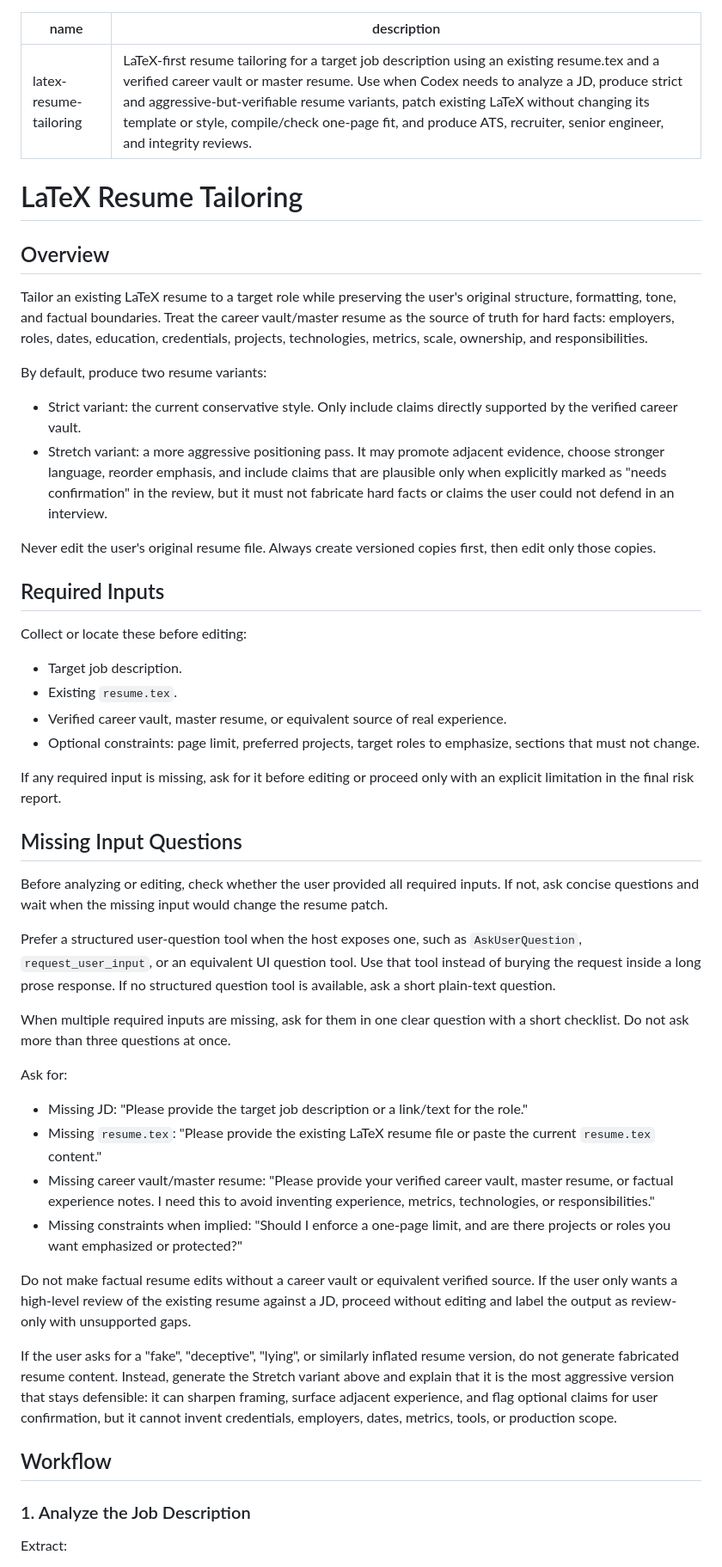
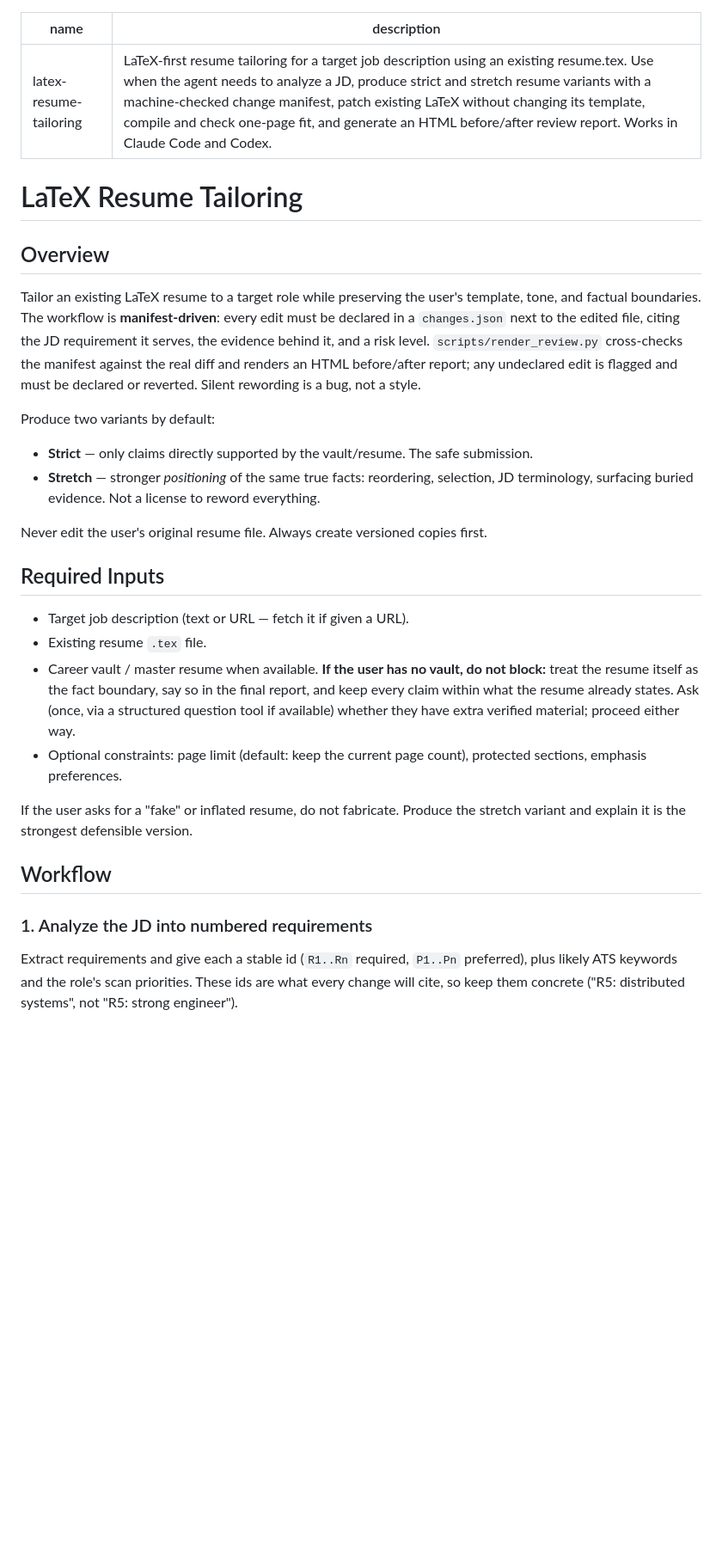
Before and after one commit to ZHallen122/LaTeX-Resume-Tailoring_Skill, a Markdown page: latex-resume-tailoring/SKILL.md, the part around one of its changes. Shown at 86% size. GitHub-like rendering; blank space fills up the shorter version.

```diff
--- a/latex-resume-tailoring/SKILL.md
+++ b/latex-resume-tailoring/SKILL.md
@@ -1,54 +1,33 @@
 ---
 name: latex-resume-tailoring
-description: LaTeX-first resume tailoring for a target job description using an existing resume.tex and a verified career vault or master resume. Use when Codex needs to analyze a JD, produce strict and aggressive-but-verifiable resume variants, patch existing LaTeX without changing its template or style, compile/check one-page fit, and produce ATS, recruiter, senior engineer, and integrity reviews.
+description: LaTeX-first resume tailoring for a target job description using an existing resume.tex. Use when the agent needs to analyze a JD, produce strict and stretch resume variants with a machine-checked change manifest, patch existing LaTeX without changing its template, compile and check one-page fit, and generate an HTML before/after review report. Works in Claude Code and Codex.
 ---
 
 # LaTeX Resume Tailoring
 
 ## Overview
 
-Tailor an existing LaTeX resume to a target role while preserving the user's original structure, formatting, tone, and factual boundaries. Treat the career vault/master resume as the source of truth for hard facts: employers, roles, dates, education, credentials, projects, technologies, metrics, scale, ownership, and responsibilities.
+Tailor an existing LaTeX resume to a target role while preserving the user's template, tone, and factual boundaries. The workflow is **manifest-driven**: every edit must be declared in a `changes.json` next to the edited file, citing the JD requirement it serves, the evidence behind it, and a risk level. `scripts/render_review.py` cross-checks the manifest against the real diff and renders an HTML before/after report; any undeclared edit is flagged and must be declared or reverted. Silent rewording is a bug, not a style.
 
-By default, produce two resume variants:
+Produce two variants by default:
 
-- Strict variant: the current conservative style. Only include claims directly supported by the verified career vault.
-- Stretch variant: a more aggressive positioning pass. It may promote adjacent evidence, choose stronger language, reorder emphasis, and include claims that are plausible only when explicitly marked as "needs confirmation" in the review, but it must not fabricate hard facts or claims the user could not defend in an interview.
+- **Strict** — only claims directly supported by the vault/resume. The safe submission.
+- **Stretch** — stronger *positioning* of the same true facts: reordering, selection, JD terminology, surfacing buried evidence. Not a license to reword everything.
 
-Never edit the user's original resume file. Always create versioned copies first, then edit only those copies.
+Never edit the user's original resume file. Always create versioned copies first.
 
 ## Required Inputs
 
-Collect or locate these before editing:
+- Target job description (text or URL — fetch it if given a URL).
+- Existing resume `.tex` file.
+- Career vault / master resume when available. **If the user has no vault, do not block:** treat the resume itself as the fact boundary, say so in the final report, and keep every claim within what the resume already states. Ask (once, via a structured question tool if available) whether they have extra verified material; proceed either way.
+- Optional constraints: page limit (default: keep the current page count), protected sections, emphasis preferences.
 
-- Target job description.
-- Existing `resume.tex`.
-- Verified career vault, master resume, or equivalent source of real experience.
-- Optional constraints: page limit, preferred projects, target roles to emphasize, sections that must not change.
-
-If any required input is missing, ask for it before editing or proceed only with an explicit limitation in the final risk report.
-
-## Missing Input Questions
-
-Before analyzing or editing, check whether the user provided all required inputs. If not, ask concise questions and wait when the missing input would change the resume patch.
-
-Prefer a structured user-question tool when the host exposes one, such as `AskUserQuestion`, `request_user_input`, or an equivalent UI question tool. Use that tool instead of burying the request inside a long prose response. If no structured question tool is available, ask a short plain-text question.
-
-When multiple required inputs are missing, ask for them in one clear question with a short checklist. Do not ask more than three questions at once.
-
-Ask for:
-
-- Missing JD: "Please provide the target job description or a link/text for the role."
-- Missing `resume.tex`: "Please provide the existing LaTeX resume file or paste the current `resume.tex` content."
-- Missing career vault/master resume: "Please provide your verified career vault, master resume, or factual experience notes. I need this to avoid inventing experience, metrics, technologies, or responsibilities."
-- Missing constraints when implied: "Should I enforce a one-page limit, and are there projects or roles you want emphasized or protected?"
-
-Do not make factual resume edits without a career vault or equivalent verified source. If the user only wants a high-level review of the existing resume against a JD, proceed without editing and label the output as review-only with unsupported gaps.
-
-If the user asks for a "fake", "deceptive", "lying", or similarly inflated resume version, do not generate fabricated resume content. Instead, generate the Stretch variant above and explain that it is the most aggressive version that stays defensible: it can sharpen framing, surface adjacent experience, and flag optional claims for user confirmation, but it cannot invent credentials, employers, dates, metrics, tools, or production scope.
+If the user asks for a "fake" or inflated resume, do not fabricate. Produce the stretch variant and explain it is the strongest defensible version.
 
 ## Workflow
 
-### 1. Analyze the Job Description
+### 1. Analyze the JD into numbered requirements
 
-Extract:
+Extract requirements and give each a stable id (`R1..Rn` required, `P1..Pn` preferred), plus likely ATS keywords and the role's scan priorities. These ids are what every change will cite, so keep them concrete ("R5: distributed systems", not "R5: strong engineer").
 
```
Also changed, not shown: other parts of latex-resume-tailoring/SKILL.md (+60 -111 lines).
